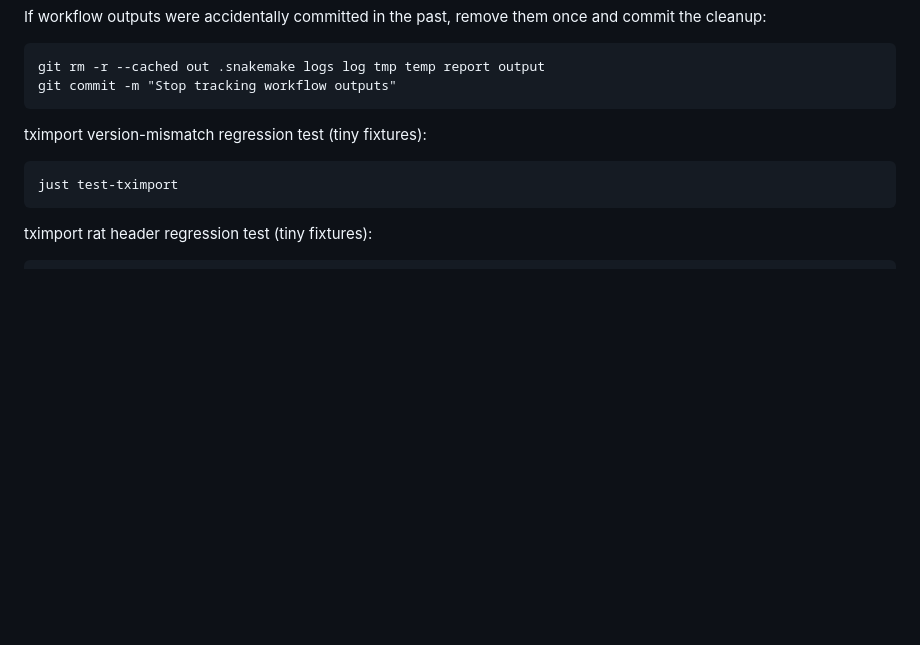
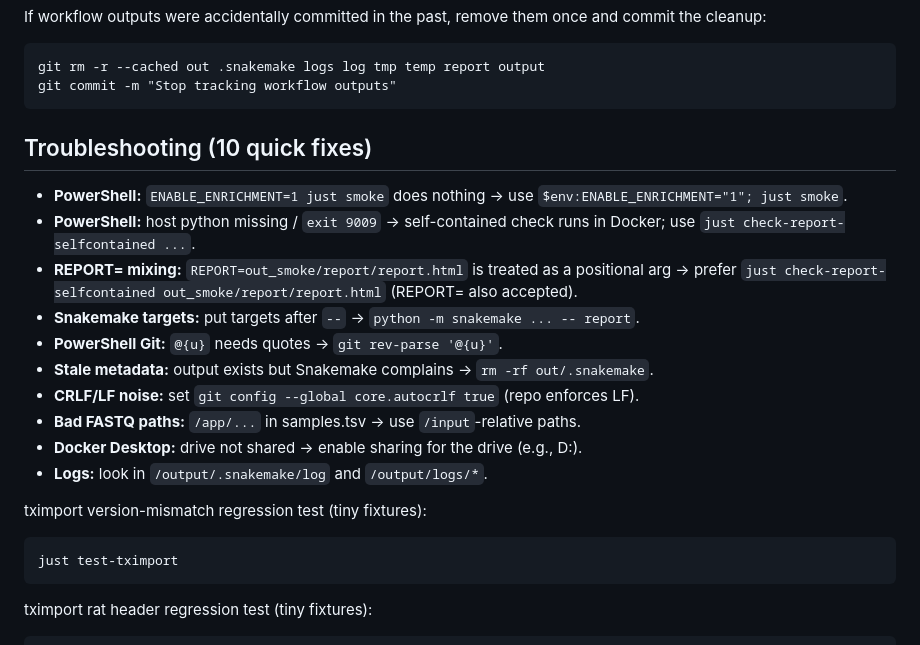
Before and after one commit to do-shima/harako-rnaseq, a Markdown page: README.md, the part around the change. Drawn GitHub-style; blank space fills up the shorter version.

Commit message:
Update troubleshooting quick fixes with recent errors

````diff
--- a/README.md
+++ b/README.md
@@ -251,6 +251,19 @@ If workflow outputs were accidentally committed in the past, remove them once an
 git rm -r --cached out .snakemake logs log tmp temp report output
 git commit -m "Stop tracking workflow outputs"
 ```
+
+## Troubleshooting (10 quick fixes)
+
+- **PowerShell:** `ENABLE_ENRICHMENT=1 just smoke` does nothing → use `$env:ENABLE_ENRICHMENT="1"; just smoke`.
+- **PowerShell:** host python missing / `exit 9009` → self-contained check runs in Docker; use `just check-report-selfcontained ...`.
+- **REPORT= mixing:** `REPORT=out_smoke/report/report.html` is treated as a positional arg → prefer `just check-report-selfcontained out_smoke/report/report.html` (REPORT= also accepted).
+- **Snakemake targets:** put targets after `--` → `python -m snakemake ... -- report`.
+- **PowerShell Git:** `@{u}` needs quotes → `git rev-parse '@{u}'`.
+- **Stale metadata:** output exists but Snakemake complains → `rm -rf out/.snakemake`.
+- **CRLF/LF noise:** set `git config --global core.autocrlf true` (repo enforces LF).
+- **Bad FASTQ paths:** `/app/...` in samples.tsv → use `/input`-relative paths.
+- **Docker Desktop:** drive not shared → enable sharing for the drive (e.g., D:).
+- **Logs:** look in `/output/.snakemake/log` and `/output/logs/*`.
 
 tximport version-mismatch regression test (tiny fixtures):
 
````
